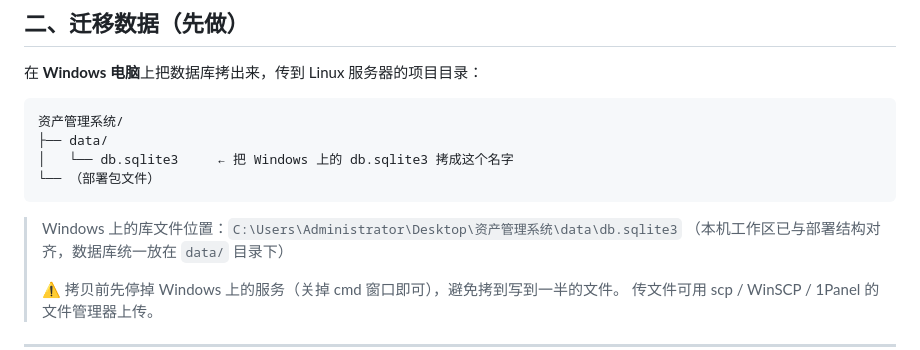
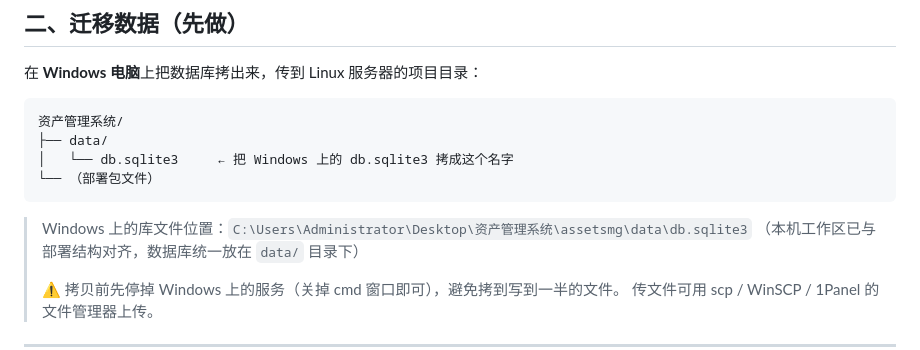
Before and after one commit to hmzztwj/Asset-Management-System, a Markdown page: deploy/部署指南.md, the part around the change. Drawn GitHub-style.

Commit message:
docs: 修正部署指南里本机数据库路径（工程已下移到 assetsmg/）
工作区整体移动到 资产管理系统/assetsmg/ 后，部署指南第 34 行仍写着旧的
绝对路径，按新位置更新，避免照着文档找不到库文件。

````diff
--- a/deploy/部署指南.md
+++ b/deploy/部署指南.md
@@ -31,7 +31,7 @@
 └── （部署包文件）
 ```
 
-> Windows 上的库文件位置：`C:\Users\Administrator\Desktop\资产管理系统\data\db.sqlite3`
+> Windows 上的库文件位置：`C:\Users\Administrator\Desktop\资产管理系统\assetsmg\data\db.sqlite3`
 >（本机工作区已与部署结构对齐，数据库统一放在 `data/` 目录下）
 >
 > ⚠️ 拷贝前先停掉 Windows 上的服务（关掉 cmd 窗口即可），避免拷到写到一半的文件。
````
